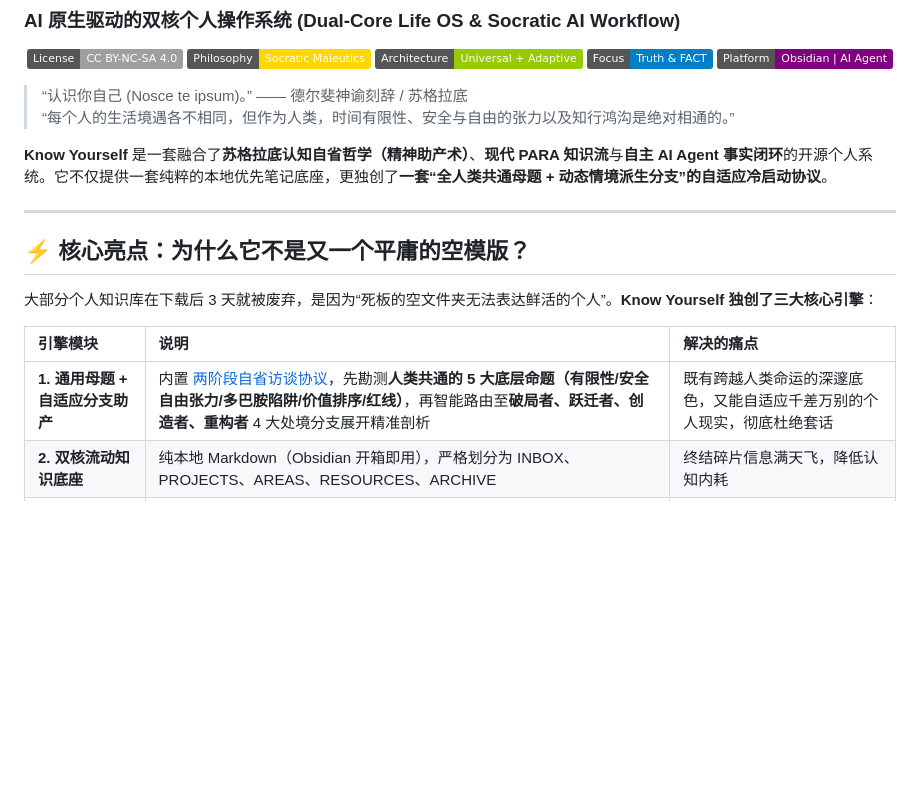
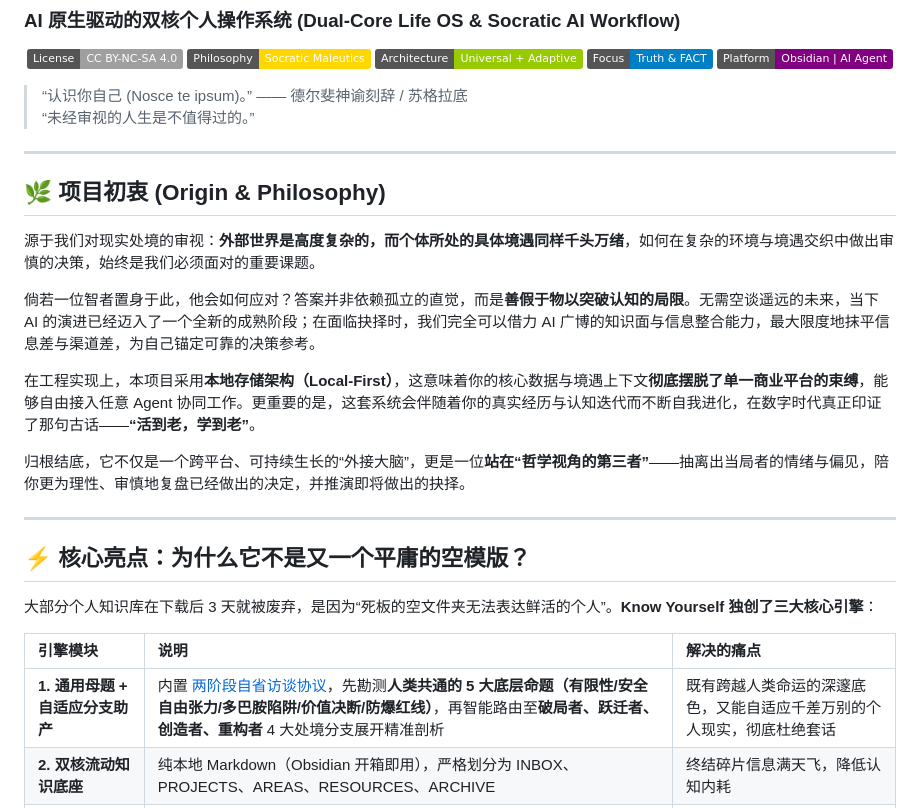
Before and after one commit to amen121386/Know-Yourself, a Markdown page: README.md, the part around the change. Drawn GitHub-style; badges without logos; blank space fills up the shorter version.

Commit message:
docs: enrich README with philosophical manifesto and origin rationale

```diff
--- a/README.md
+++ b/README.md
@@ -10,9 +10,19 @@
 </p>
 
 > “认识你自己 (Nosce te ipsum)。” —— 德尔斐神谕刻辞 / 苏格拉底
-> “每个人的生活境遇各不相同，但作为人类，时间有限性、安全与自由的张力以及知行鸿沟是绝对相通的。”
+> “未经审视的人生是不值得过的。”
 
-**Know Yourself** 是一套融合了**苏格拉底认知自省哲学（精神助产术）**、**现代 PARA 知识流**与**自主 AI Agent 事实闭环**的开源个人系统。它不仅提供一套纯粹的本地优先笔记底座，更独创了**一套“全人类共通母题 + 动态情境派生分支”的自适应冷启动协议**。
+---
+
+## 🌿 项目初衷 (Origin & Philosophy)
+
+源于我们对现实处境的审视：**外部世界是高度复杂的，而个体所处的具体境遇同样千头万绪**，如何在复杂的环境与境遇交织中做出审慎的决策，始终是我们必须面对的重要课题。
+
+倘若一位智者置身于此，他会如何应对？答案并非依赖孤立的直觉，而是**善假于物以突破认知的局限**。无需空谈遥远的未来，当下 AI 的演进已经迈入了一个全新的成熟阶段；在面临抉择时，我们完全可以借力 AI 广博的知识面与信息整合能力，最大限度地抹平信息差与渠道差，为自己锚定可靠的决策参考。
+
+在工程实现上，本项目采用**本地存储架构（Local-First）**，这意味着你的核心数据与境遇上下文**彻底摆脱了单一商业平台的束缚**，能够自由接入任意 Agent 协同工作。更重要的是，这套系统会伴随着你的真实经历与认知迭代而不断自我进化，在数字时代真正印证了那句古话——**“活到老，学到老”**。
+
+归根结底，它不仅是一个跨平台、可持续生长的“外接大脑”，更是一位**站在“哲学视角的第三者”**——抽离出当局者的情绪与偏见，陪你更为理性、审慎地复盘已经做出的决定，并推演即将做出的抉择。
 
 ---
 
@@ -22,7 +32,7 @@
 
 | 引擎模块 | 说明 | 解决的痛点 |
 | :--- | :--- | :--- |
-| **1. 通用母题 + 自适应分支助产** | 内置 [两阶段自省访谈协议](01_AI_Agent_Rules/onboarding/01_Socratic_Interview.md)，先勘测**人类共通的 5 大底层命题（有限性/安全自由张力/多巴胺陷阱/价值排序/红线）**，再智能路由至**破局者、跃迁者、创造者、重构者** 4 大处境分支展开精准剖析 | 既有跨越人类命运的深邃底色，又能自适应千差万别的个人现实，彻底杜绝套话 |
+| **1. 通用母题 + 自适应分支助产** | 内置 [两阶段自省访谈协议](01_AI_Agent_Rules/onboarding/01_Socratic_Interview.md)，先勘测**人类共通的 5 大底层命题（有限性/安全自由张力/多巴胺陷阱/价值决断/防爆红线）**，再智能路由至**破局者、跃迁者、创造者、重构者** 4 大处境分支展开精准剖析 | 既有跨越人类命运的深邃底色，又能自适应千差万别的个人现实，彻底杜绝套话 |
 | **2. 双核流动知识底座** | 纯本地 Markdown（Obsidian 开箱即用），严格划分为 INBOX、PROJECTS、AREAS、RESOURCES、ARCHIVE | 终结碎片信息满天飞，降低认知内耗 |
 | **3. FACT 事实核销契约** | 严谨务实的 AI 行为准则，任务绝不虚假承诺，必须经终端实测验证方可打勾 `[FACT]` | 向大模型胡说八道和幻觉宣战，打造确定性知识闭环 |
 
```
